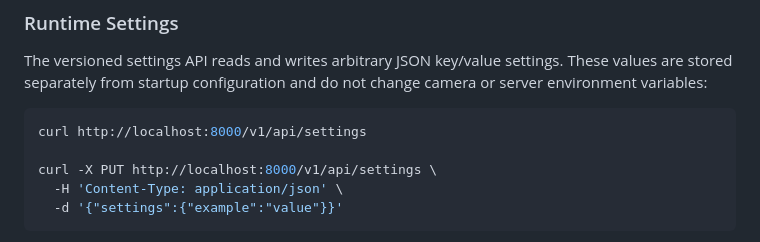
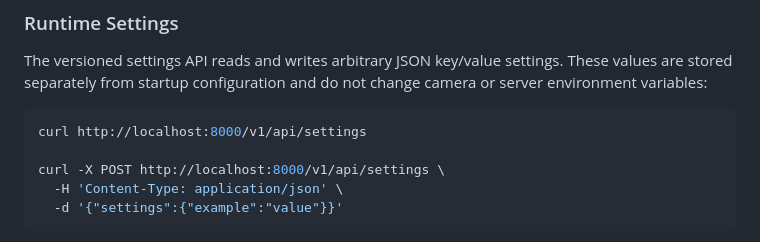
Before and after one commit to CyanAutomation/gogomio, a Markdown page: README.md, the part around the change. Rendered like a GitHub page.

Commit message:
[skip ci] docs: align /v1/api/settings example to POST across all docs
README.md used `curl -X PUT` for the /v1/api/settings example while
DEPLOYMENT_GUIDE.md and QUICK_REFERENCE.md both used `curl -X POST`.
The server accepts both methods, but the inconsistency was confusing.
Standardise all three files on POST to match the two guide files.

````diff
--- a/README.md
+++ b/README.md
@@ -358,7 +358,7 @@ The versioned settings API reads and writes arbitrary JSON key/value settings. T
 ```bash
 curl http://localhost:8000/v1/api/settings
 
-curl -X PUT http://localhost:8000/v1/api/settings \
+curl -X POST http://localhost:8000/v1/api/settings \
   -H 'Content-Type: application/json' \
   -d '{"settings":{"example":"value"}}'
 ```
````
